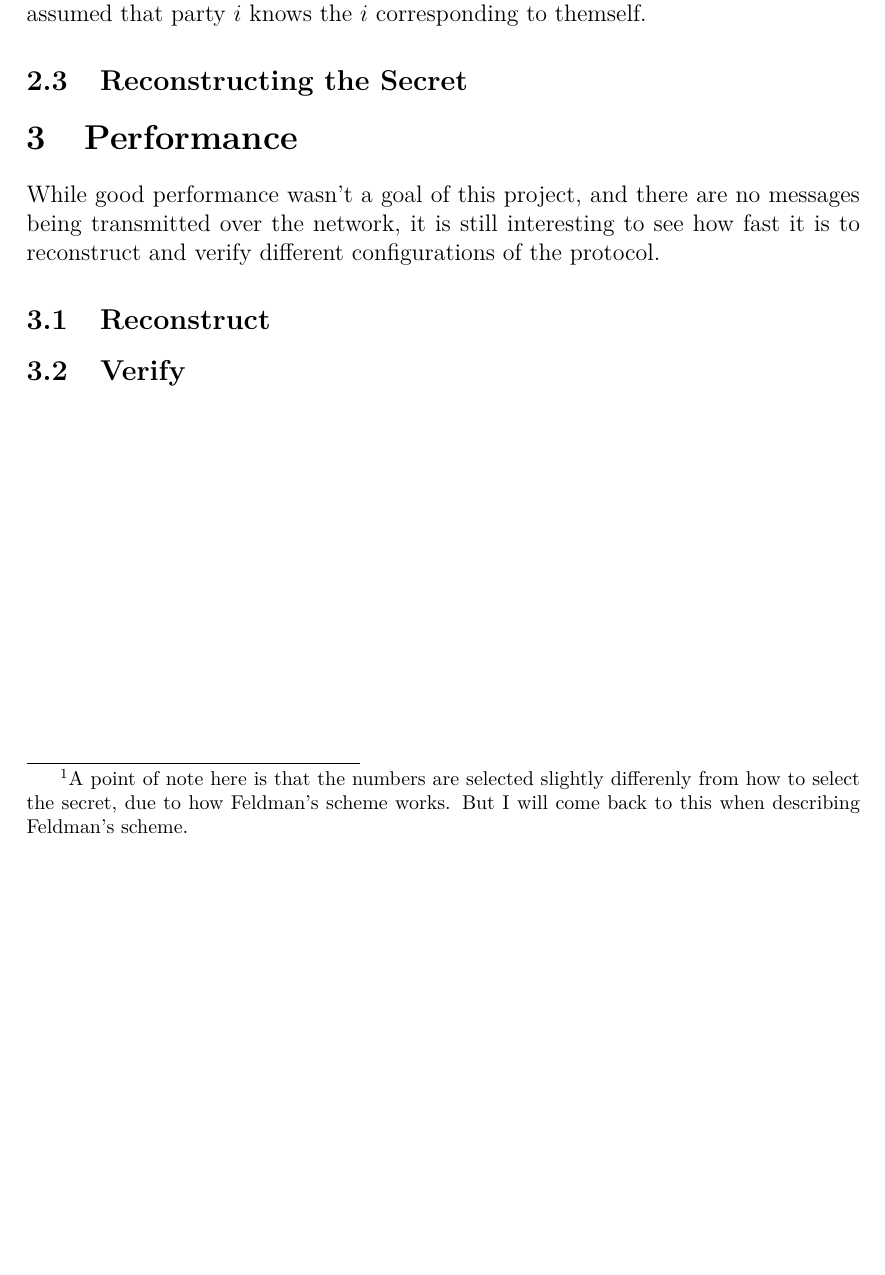
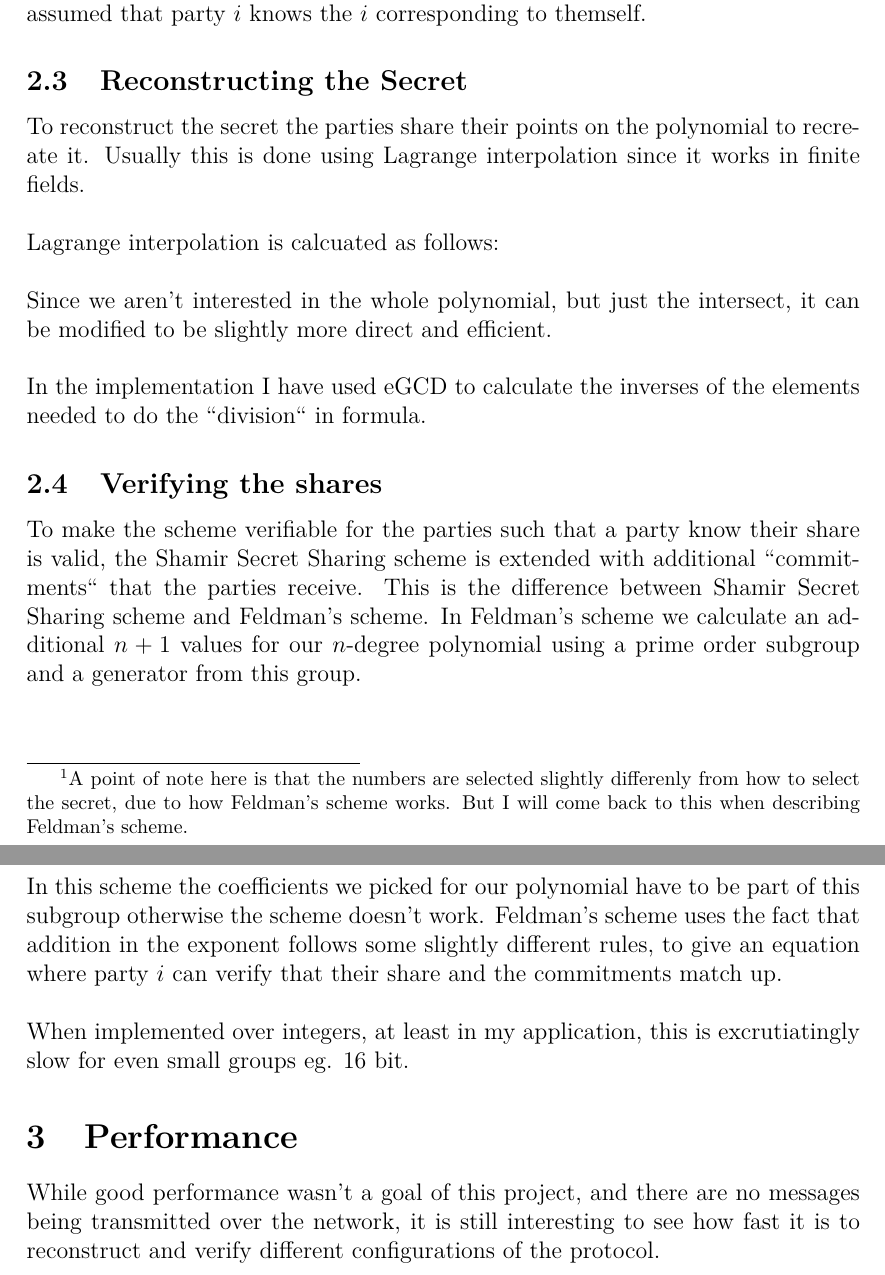
Before and after one commit to Frehaa/secret-sharing, a LaTeX document (report/main.tex): part of page 5 of 5 before the commit and two parts of pages 5 and 6 of 6 after it, the two joined at a grey line, cut so that both start at the same text, the shorter picture padded with empty space. Compiled offline with pdfLaTeX.

Commit message:
Add work for report

```diff
--- a/report/main.tex
+++ b/report/main.tex
@@ -125,6 +125,41 @@ corresponding to themself.
 
 \subsection{Reconstructing the Secret}
 
+To reconstruct the secret the parties share their points on the polynomial to
+recreate it. Usually this is done using Lagrange interpolation since it works in
+finite fields.
+
+Lagrange interpolation is calcuated as follows:
+
+% Insert formula
+
+Since we aren't interested in the whole polynomial, but just the intersect, it
+can be modified to be slightly more direct and efficient.
+
+In the implementation I have used eGCD to calculate the inverses of the elements
+needed to do the ``division`` in formula.
+
+\subsection{Verifying the shares}
+
+To make the scheme verifiable for the parties such that a party know their share
+is valid, the Shamir Secret Sharing scheme is extended with additional
+``commitments`` that the parties receive. This is the difference between Shamir
+Secret Sharing scheme and Feldman's scheme. In Feldman's scheme we calculate an
+additional $n+1$ values for our $n$-degree polynomial using a prime order
+subgroup and a generator from this group.
+
+In this scheme the coefficients we picked for our polynomial have to be part of
+this subgroup otherwise the scheme doesn't work. Feldman's scheme uses the fact
+that addition in the exponent follows some slightly different rules, to give an
+equation where party $i$ can verify that their share and the commitments match
+up.
+
+
+% ...
+
+When implemented over integers, at least in my application, this is
+excrutiatingly slow for even small groups eg. 16 bit.
+
 \section{Performance}
 
 While good performance wasn't a goal of this project, and there are no messages
```
Also changed, not shown: report/main.tex (6 more changed lines).
